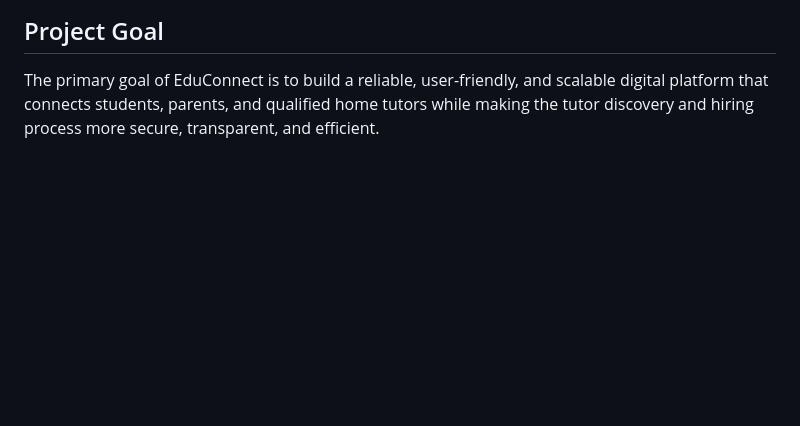
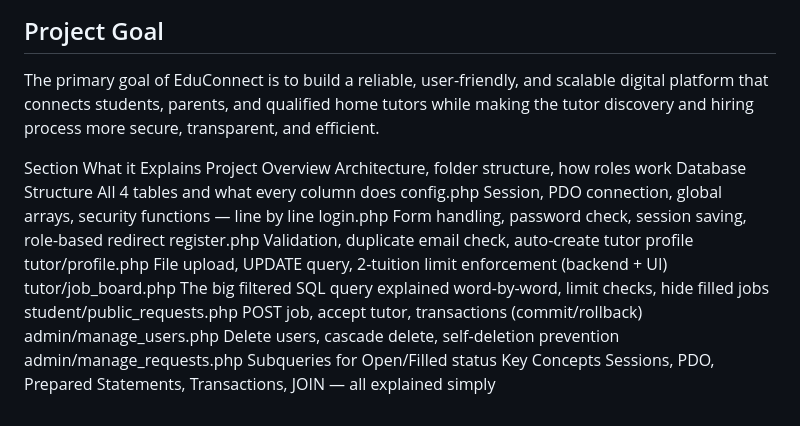
Before and after one commit to Srafi3107/EduConnect, a Markdown page: README.md, the part around the change. Drawn GitHub-style; blank space fills up the shorter version.

```diff
--- a/README.md
+++ b/README.md
@@ -107,3 +107,17 @@ EduConnect provides a transparent and efficient solution for the home tutoring e
 ## Project Goal
 
 The primary goal of EduConnect is to build a reliable, user-friendly, and scalable digital platform that connects students, parents, and qualified home tutors while making the tutor discovery and hiring process more secure, transparent, and efficient.
+
+
+Section	What it Explains
+Project Overview	Architecture, folder structure, how roles work
+Database Structure	All 4 tables and what every column does
+config.php	Session, PDO connection, global arrays, security functions — line by line
+login.php	Form handling, password check, session saving, role-based redirect
+register.php	Validation, duplicate email check, auto-create tutor profile
+tutor/profile.php	File upload, UPDATE query, 2-tuition limit enforcement (backend + UI)
+tutor/job_board.php	The big filtered SQL query explained word-by-word, limit checks, hide filled jobs
+student/public_requests.php	POST job, accept tutor, transactions (commit/rollback)
+admin/manage_users.php	Delete users, cascade delete, self-deletion prevention
+admin/manage_requests.php	Subqueries for Open/Filled status
+Key Concepts	Sessions, PDO, Prepared Statements, Transactions, JOIN — all explained simply
```
